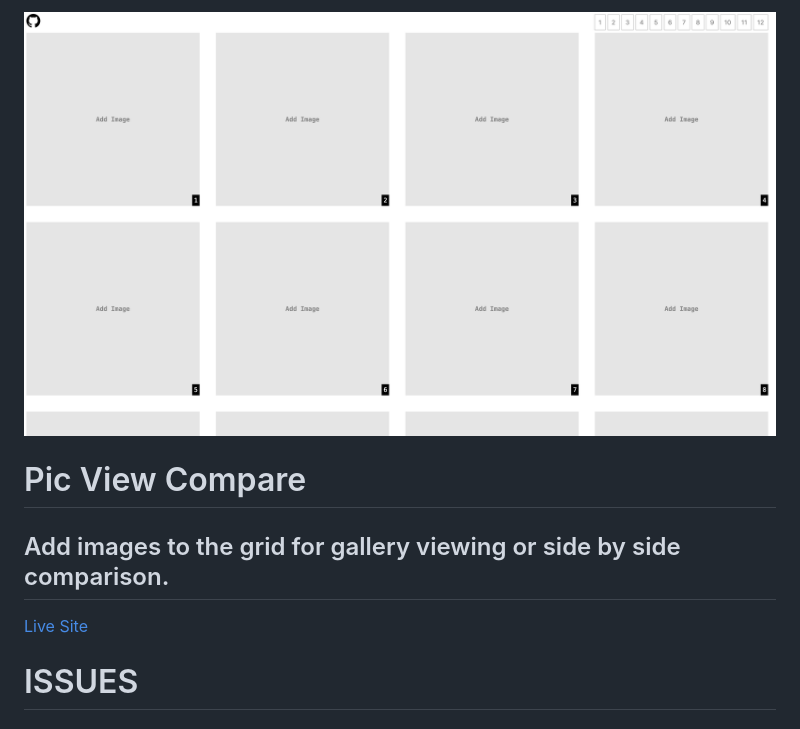
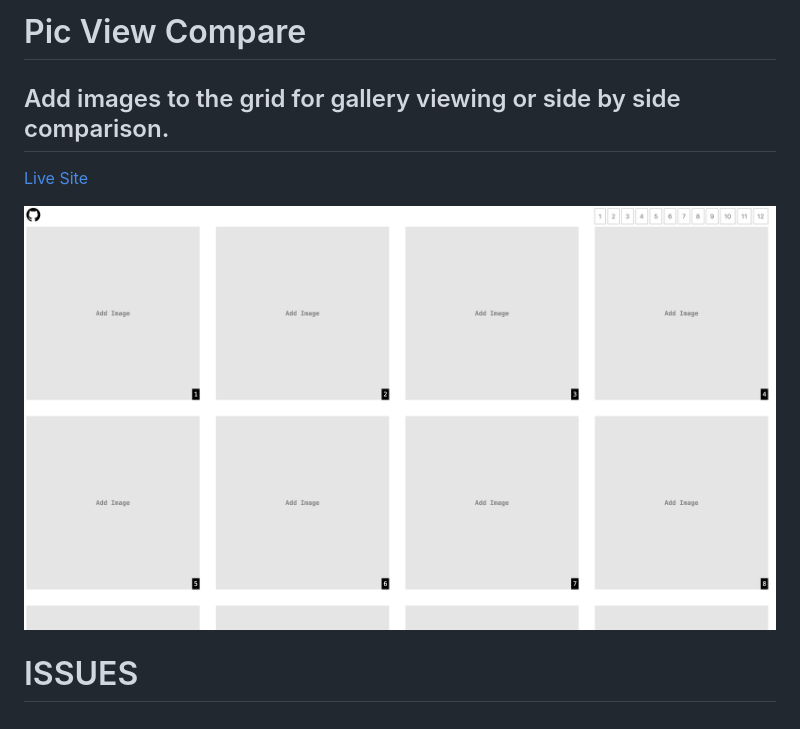
Before and after one commit to picviewcompare/picviewcompare.github.io, a Markdown page: README.md, the part around the change. GitHub-like rendering.

Commit message:
fix issue with dual view centering + add new favicon and update readme

```diff
--- a/README.md
+++ b/README.md
@@ -1,8 +1,9 @@
-![preview](/preview.png)
+# Pic View Compare
 
-# Pic View Compare
 ## Add images to the grid for gallery viewing or side by side comparison.
 [Live Site](https://picviewcompare.github.io)
+
+![preview](/preview.png)
 
 # ISSUES
 
```
Also changed, not shown: favicon.png, 2 other files.
